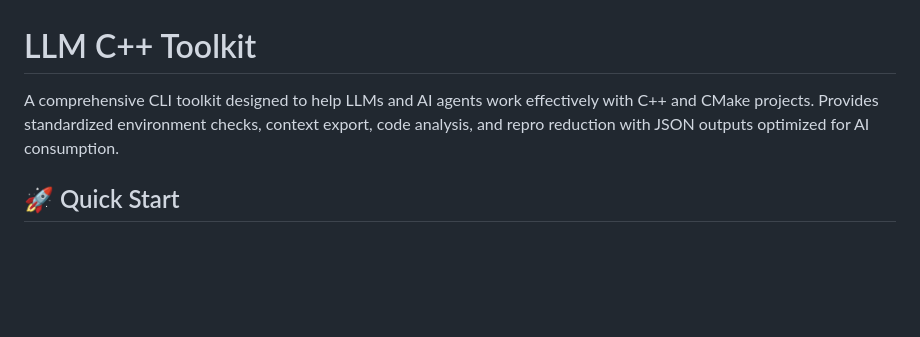
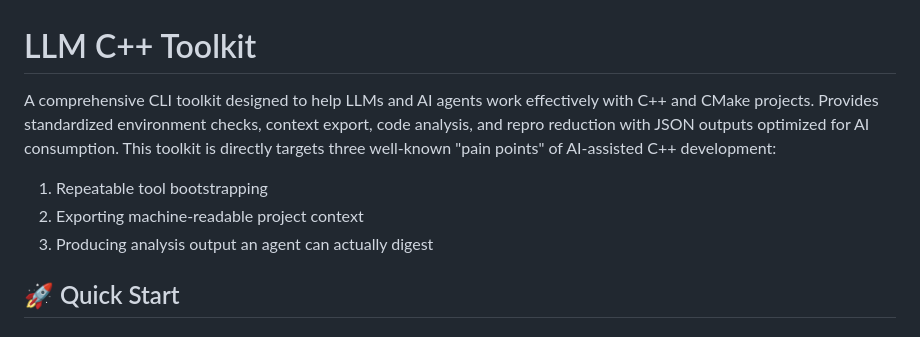
Before and after one commit to gregvw/llm-cpp-toolkit, a Markdown page: README.md, the part around the change. Rendered like a GitHub page; blank space fills up the shorter version.

Commit message:
Updated README.md
Signed-off-by: Greg von Winckel <gregvw@gmail.com>

```diff
--- a/README.md
+++ b/README.md
@@ -1,6 +1,10 @@
 # LLM C++ Toolkit
 
-A comprehensive CLI toolkit designed to help LLMs and AI agents work effectively with C++ and CMake projects. Provides standardized environment checks, context export, code analysis, and repro reduction with JSON outputs optimized for AI consumption.
+A comprehensive CLI toolkit designed to help LLMs and AI agents work effectively with C++ and CMake projects. Provides standardized environment checks, context export, code analysis, and repro reduction with JSON outputs optimized for AI consumption. This toolkit is directly targets three well-known "pain points" of AI-assisted C++ development:
+
+1. Repeatable tool bootstrapping
+2. Exporting machine-readable project context
+3. Producing analysis output an agent can actually digest
 
 ## 🚀 Quick Start
 
```
